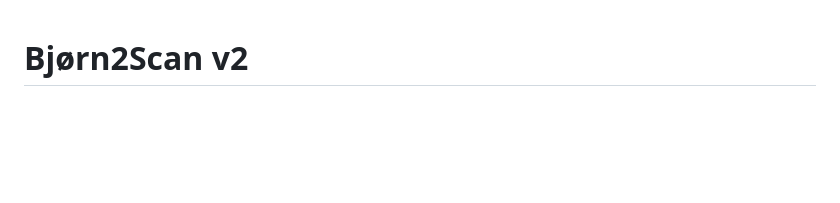
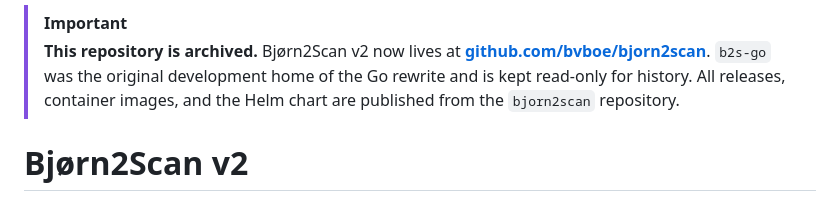
Before and after one commit to bvboe/b2s-go, a Markdown page: README.md, the part around the change. Rendered like a GitHub page; blank space fills up the shorter version.

Commit message:
docs: archive notice — development moved to bvboe/bjorn2scan

```diff
--- a/README.md
+++ b/README.md
@@ -1,3 +1,10 @@
+> [!IMPORTANT]
+> **This repository is archived.** Bjørn2Scan v2 now lives at
+> **[github.com/bvboe/bjorn2scan](https://github.com/bvboe/bjorn2scan)**.
+> `b2s-go` was the original development home of the Go rewrite and is kept
+> read-only for history. All releases, container images, and the Helm chart are
+> published from the `bjorn2scan` repository.
+
 # Bjørn2Scan v2
 <img src="https://github.com/user-attachments/assets/3ec4d350-1cf6-4f2c-a4c6-f19251d70267" width="400" alt="bjorn2scan">
 
```
